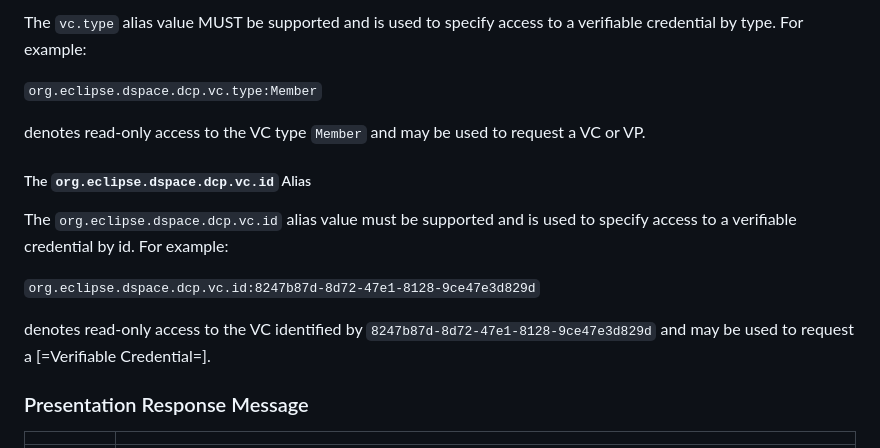
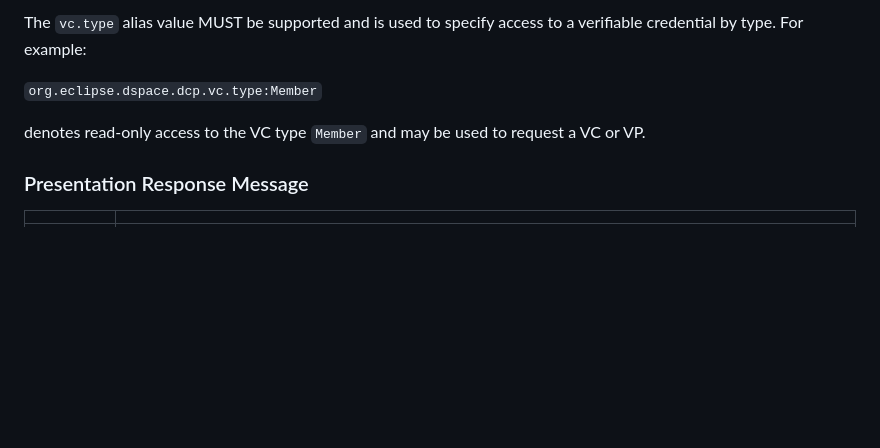
Before and after one commit to eclipse-dataspace-dcp/decentralized-claims-protocol, a Markdown page: specifications/verifiable.presentation.protocol.md, the part around the change. GitHub-like rendering; blank space fills up the shorter version.

Commit message:
docs: remove id alias

```diff
--- a/specifications/verifiable.presentation.protocol.md
+++ b/specifications/verifiable.presentation.protocol.md
@@ -148,16 +148,6 @@ example:
 
 denotes read-only access to the VC type `Member` and may be used to request a VC or VP.
 
-##### The `org.eclipse.dspace.dcp.vc.id` Alias
-
-The `org.eclipse.dspace.dcp.vc.id` alias value must be supported and is used to specify access to a verifiable
-credential by id. For example:
-
-`org.eclipse.dspace.dcp.vc.id:8247b87d-8d72-47e1-8128-9ce47e3d829d`
-
-denotes read-only access to the VC identified by `8247b87d-8d72-47e1-8128-9ce47e3d829d` and may be used to request a
-[=Verifiable Credential=].
-
 ### Presentation Response Message
 
 |              |                                                                                                                                                                                   |
```
